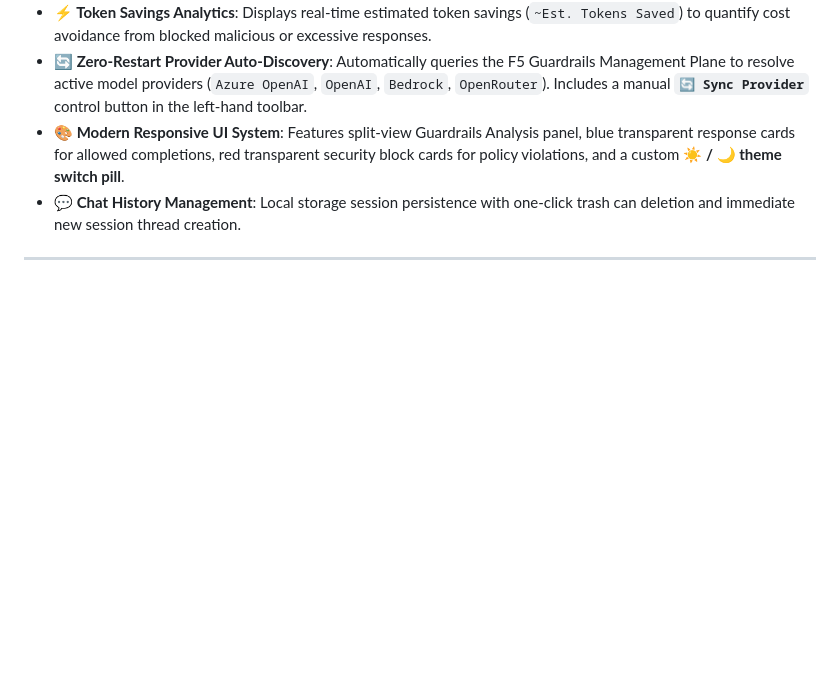
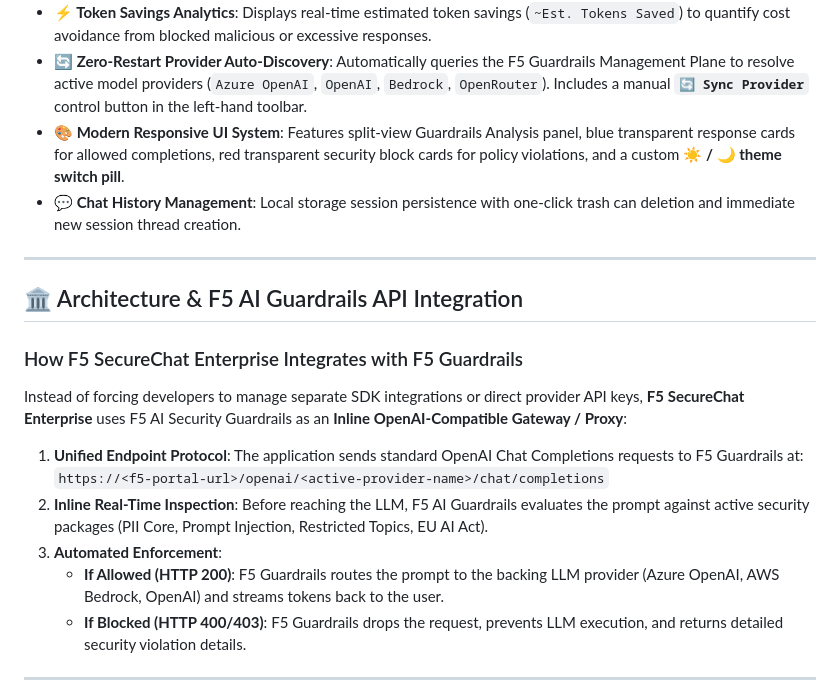
Before and after one commit to thnguyenf5/f5-securechat-enterprise, a Markdown page: README.md, the part around one of its changes. GitHub-like rendering; blank space fills up the shorter version.

```diff
--- a/README.md
+++ b/README.md
@@ -15,3 +15,18 @@
 
 ---
 
+## 🏛️ Architecture & F5 AI Guardrails API Integration
+
+### How F5 SecureChat Enterprise Integrates with F5 Guardrails
+
+Instead of forcing developers to manage separate SDK integrations or direct provider API keys, **F5 SecureChat Enterprise** uses F5 AI Security Guardrails as an **Inline OpenAI-Compatible Gateway / Proxy**:
+
+1. **Unified Endpoint Protocol**: The application sends standard OpenAI Chat Completions requests to F5 Guardrails at:
+   `https://<f5-portal-url>/openai/<active-provider-name>/chat/completions`
+2. **Inline Real-Time Inspection**: Before reaching the LLM, F5 AI Guardrails evaluates the prompt against active security packages (PII Core, Prompt Injection, Restricted Topics, EU AI Act).
+3. **Automated Enforcement**:
+   * **If Allowed (HTTP 200)**: F5 Guardrails routes the prompt to the backing LLM provider (Azure OpenAI, AWS Bedrock, OpenAI) and streams tokens back to the user.
+   * **If Blocked (HTTP 400/403)**: F5 Guardrails drops the request, prevents LLM execution, and returns detailed security violation details.
+
+---
+
```
Also changed, not shown: other parts of README.md (+118 -21 lines).
